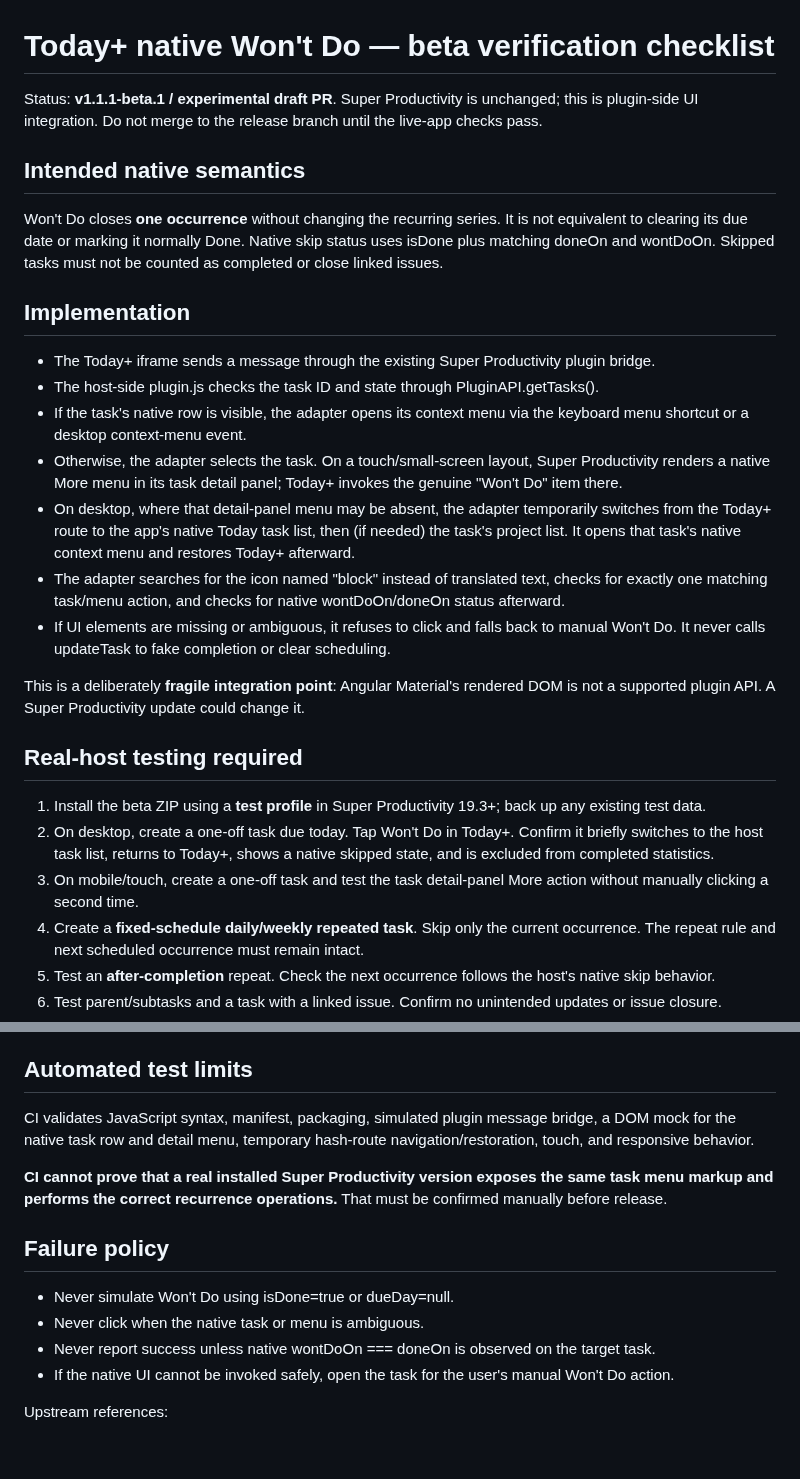
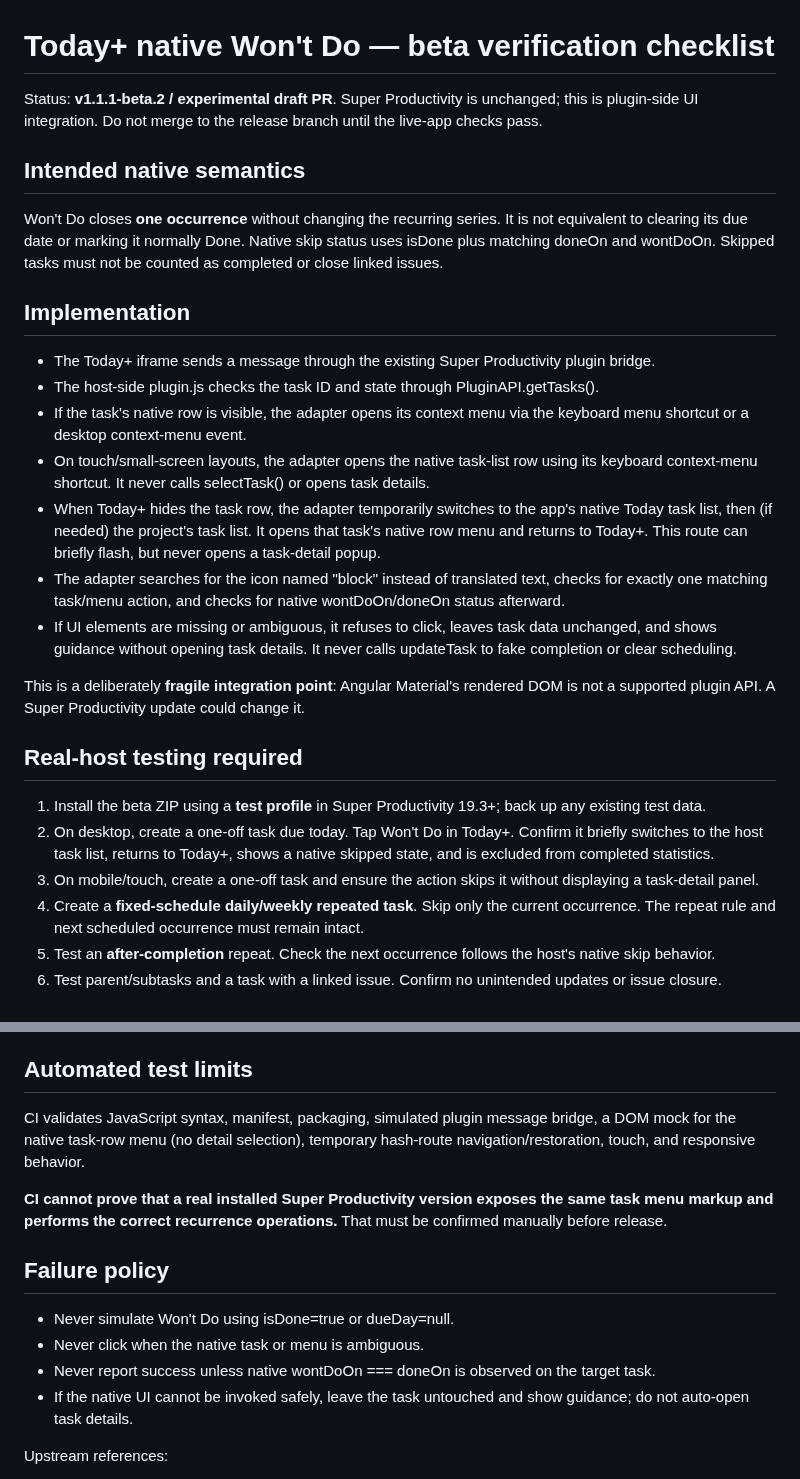
Before and after one commit to phuongtt2a/super-productivity-today-plus, a Markdown page: docs/WONT-DO-VERIFICATION.md, 2 parts joined by grey strips. Rendered like a GitHub page; blank space fills up the shorter version.

Commit message:
docs(today+): verify no auto task-detail popup

```diff
--- a/docs/WONT-DO-VERIFICATION.md
+++ b/docs/WONT-DO-VERIFICATION.md
@@ -1,6 +1,6 @@
 # Today+ native Won't Do — beta verification checklist
 
-Status: **v1.1.1-beta.1 / experimental draft PR**. Super Productivity is unchanged; this is plugin-side UI integration. Do not merge to the release branch until the live-app checks pass.
+Status: **v1.1.1-beta.2 / experimental draft PR**. Super Productivity is unchanged; this is plugin-side UI integration. Do not merge to the release branch until the live-app checks pass.
 
 ## Intended native semantics
 
@@ -11,10 +11,10 @@ Won't Do closes **one occurrence** without changing the recurring series. It is
 - The Today+ iframe sends a message through the existing Super Productivity plugin bridge.
 - The host-side plugin.js checks the task ID and state through PluginAPI.getTasks().
 - If the task's native row is visible, the adapter opens its context menu via the keyboard menu shortcut or a desktop context-menu event.
-- Otherwise, the adapter selects the task. On a touch/small-screen layout, Super Productivity renders a native More menu in its task detail panel; Today+ invokes the genuine "Won't Do" item there.
-- On desktop, where that detail-panel menu may be absent, the adapter temporarily switches from the Today+ route to the app's native Today task list, then (if needed) the task's project list. It opens that task's native context menu and restores Today+ afterward.
+- On touch/small-screen layouts, the adapter opens the native task-list row using its keyboard context-menu shortcut. It never calls selectTask() or opens task details.
+- When Today+ hides the task row, the adapter temporarily switches to the app's native Today task list, then (if needed) the project's task list. It opens that task's native row menu and returns to Today+. This route can briefly flash, but never opens a task-detail popup.
 - The adapter searches for the icon named "block" instead of translated text, checks for exactly one matching task/menu action, and checks for native wontDoOn/doneOn status afterward.
-- If UI elements are missing or ambiguous, it refuses to click and falls back to manual Won't Do. It never calls updateTask to fake completion or clear scheduling.
+- If UI elements are missing or ambiguous, it refuses to click, leaves task data unchanged, and shows guidance without opening task details. It never calls updateTask to fake completion or clear scheduling.
 
 This is a deliberately **fragile integration point**: Angular Material's rendered DOM is not a supported plugin API. A Super Productivity update could change it.
 
@@ -22,7 +22,7 @@ This is a deliberately **fragile integration point**: Angular Material's rendere
 
 1. Install the beta ZIP using a **test profile** in Super Productivity 19.3+; back up any existing test data.
 2. On desktop, create a one-off task due today. Tap Won't Do in Today+. Confirm it briefly switches to the host task list, returns to Today+, shows a native skipped state, and is excluded from completed statistics.
-3. On mobile/touch, create a one-off task and test the task detail-panel More action without manually clicking a second time.
+3. On mobile/touch, create a one-off task and ensure the action skips it without displaying a task-detail panel.
 4. Create a **fixed-schedule daily/weekly repeated task**. Skip only the current occurrence. The repeat rule and next scheduled occurrence must remain intact.
 5. Test an **after-completion** repeat. Check the next occurrence follows the host's native skip behavior.
 6. Test parent/subtasks and a task with a linked issue. Confirm no unintended updates or issue closure.
@@ -35,7 +35,7 @@ This is a deliberately **fragile integration point**: Angular Material's rendere
 
 ## Automated test limits
 
-CI validates JavaScript syntax, manifest, packaging, simulated plugin message bridge, a DOM mock for the native task row and detail menu, temporary hash-route navigation/restoration, touch, and responsive behavior.
+CI validates JavaScript syntax, manifest, packaging, simulated plugin message bridge, a DOM mock for the native task-row menu (no detail selection), temporary hash-route navigation/restoration, touch, and responsive behavior.
 
 **CI cannot prove that a real installed Super Productivity version exposes the same task menu markup and performs the correct recurrence operations.** That must be confirmed manually before release.
 
@@ -44,7 +44,7 @@ CI validates JavaScript syntax, manifest, packaging, simulated plugin message br
 - Never simulate Won't Do using isDone=true or dueDay=null.
 - Never click when the native task or menu is ambiguous.
 - Never report success unless native wontDoOn === doneOn is observed on the target task.
-- If the native UI cannot be invoked safely, open the task for the user's manual Won't Do action.
+- If the native UI cannot be invoked safely, leave the task untouched and show guidance; do not auto-open task details.
 
 Upstream references:
 - https://github.com/super-productivity/super-productivity/blob/master/src/app/features/tasks/util/is-wont-do-task.ts
```
